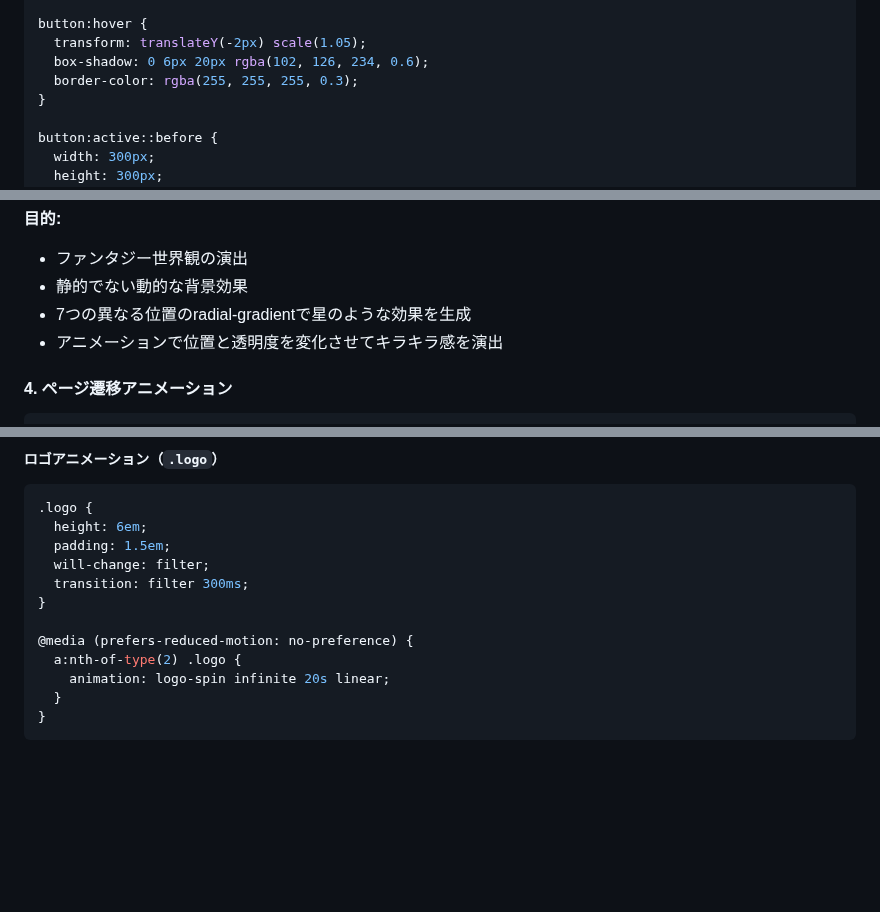
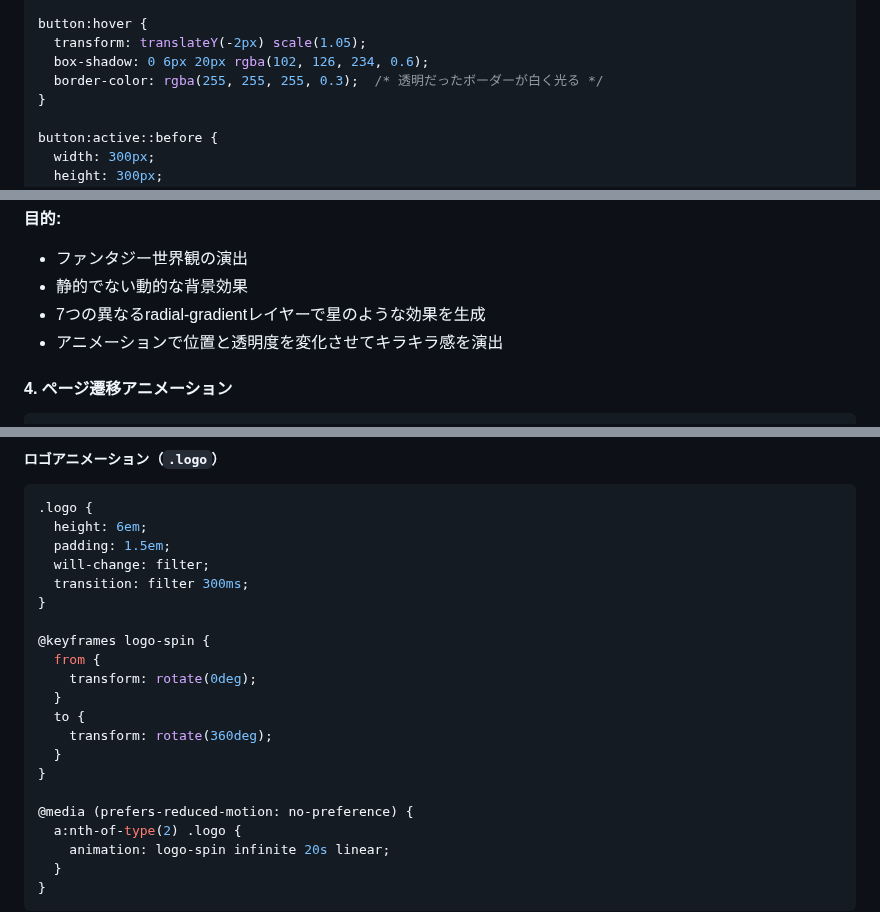
Before and after one commit to mappi-pr/AiraPJ, a Markdown page: CSS.md, 3 parts joined by grey strips. Drawn GitHub-style; blank space fills up the shorter version.

Commit message:
Clarify CSS documentation details based on review feedback
Co-authored-by: mappi-pr <75538777+mappi-pr@users.noreply.github.com>

```diff
--- a/CSS.md
+++ b/CSS.md
@@ -168,7 +169,7 @@ button::before {
 button:hover {
   transform: translateY(-2px) scale(1.05);
   box-shadow: 0 6px 20px rgba(102, 126, 234, 0.6);
-  border-color: rgba(255, 255, 255, 0.3);
+  border-color: rgba(255, 255, 255, 0.3);  /* 透明だったボーダーが白く光る */
 }
 
 button:active::before {
@@ -240,7 +241,7 @@ body::before {
 **目的:**
 - ファンタジー世界観の演出
 - 静的でない動的な背景効果
-- 7つの異なる位置のradial-gradientで星のような効果を生成
+- 7つの異なるradial-gradientレイヤーで星のような効果を生成
 - アニメーションで位置と透明度を変化させてキラキラ感を演出
 
 #### 4. ページ遷移アニメーション
@@ -510,6 +511,15 @@ select {
   transition: filter 300ms;
 }
 
+@keyframes logo-spin {
+  from {
+    transform: rotate(0deg);
+  }
+  to {
+    transform: rotate(360deg);
+  }
+}
+
 @media (prefers-reduced-motion: no-preference) {
   a:nth-of-type(2) .logo {
     animation: logo-spin infinite 20s linear;
```
Also changed, not shown: other parts of CSS.md (+2 -1 lines).
